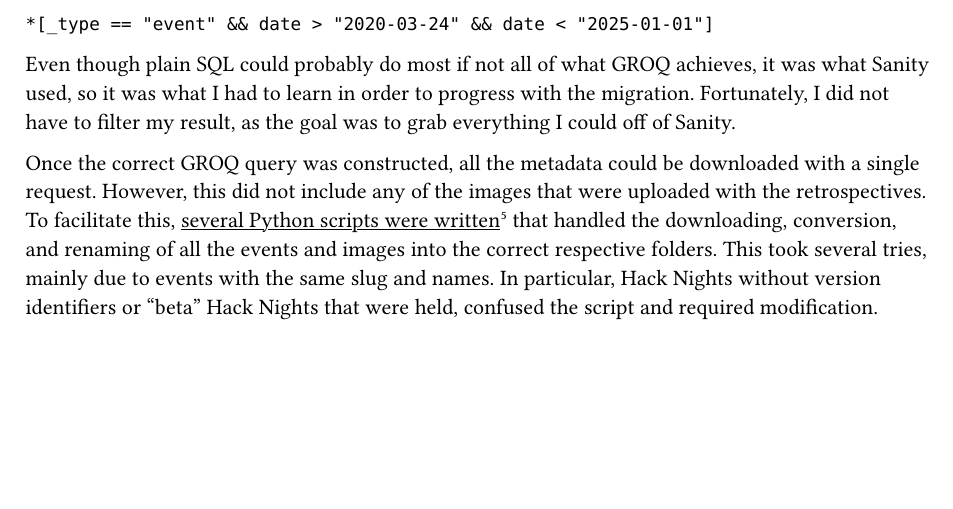
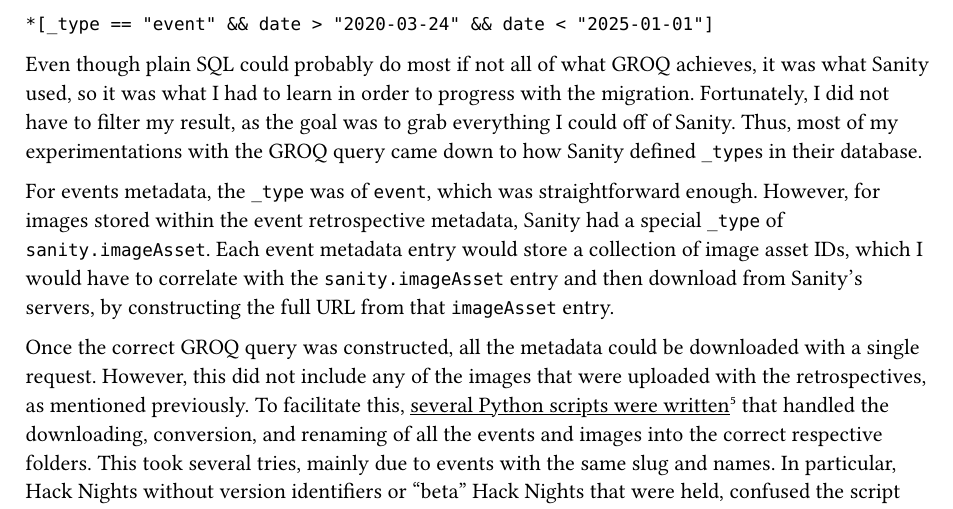
Before and after one commit to ericswpark/2025-sighorse, a Typst document (main.typ): part of page 3 of 4, cut so that both start at the same text, the shorter picture padded with empty space. Compiled offline with Typst 0.15.

Commit message:
fix: add more explanation for Sanity `_type`s

```diff
--- a/main.typ
+++ b/main.typ
@@ -143,13 +143,21 @@
 Even though plain SQL could probably do most if not all of what GROQ achieves,
 it was what Sanity used, so it was what I had to learn in order to progress with
 the migration. Fortunately, I did not have to filter my result, as the goal was
-to grab everything I could off of Sanity.
+to grab everything I could off of Sanity. Thus, most of my experimentations with
+the GROQ query came down to how Sanity defined `_type`s in their database.
+
+For events metadata, the `_type` was of `event`, which was straightforward enough.
+However, for images stored within the event retrospective metadata, Sanity had
+a special `_type` of `sanity.imageAsset`. Each event metadata entry would store
+a collection of image asset IDs, which I would have to correlate with the
+`sanity.imageAsset` entry and then download from Sanity's servers, by constructing
+the full URL from that `imageAsset` entry.
 
 #let temporary_python_migration_commit_url = "https://github.com/purduehackers/events/tree/6e061709cc668f8c67cb586af6ede7211fce7b75/src/content";
 
 Once the correct GROQ query was constructed, all the metadata could be downloaded
 with a single request. However, this did not include any of the images that were
-uploaded with the retrospectives. To facilitate this,
+uploaded with the retrospectives, as mentioned previously. To facilitate this,
 #link(temporary_python_migration_commit_url)[several Python scripts were written]
 #footnote[#link(temporary_python_migration_commit_url)[#temporary_python_migration_commit_url]]
 that handled the downloading, conversion, and renaming of all the events and
```
